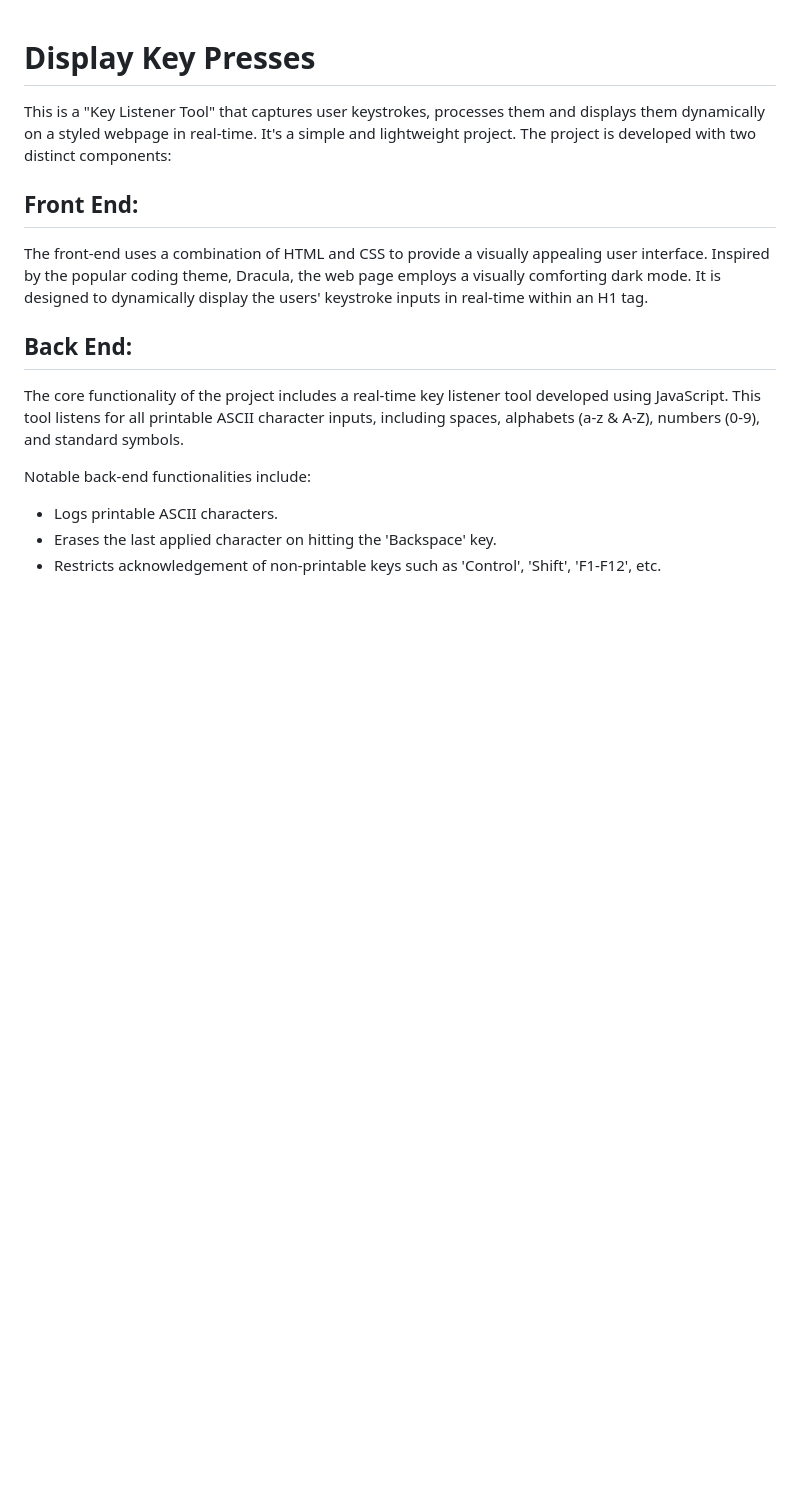
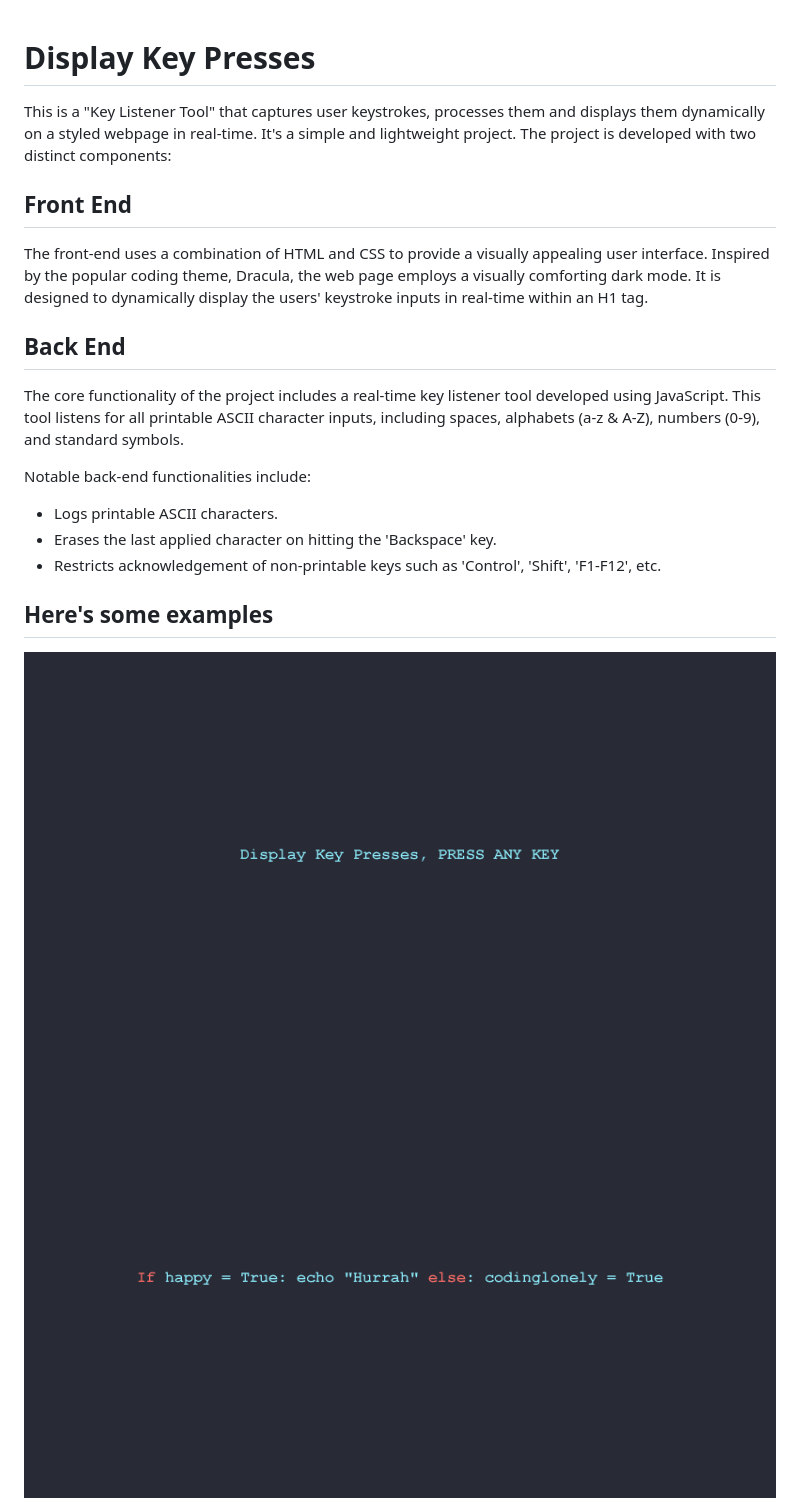
Before and after one commit to carmartdev/DisplayKeyPresses, a Markdown page: README.md, the part around the change. Drawn GitHub-style; pictures changed too: images/example1.png (added), preview.png (added); blank space fills up the shorter version.

```diff
--- a/README.md
+++ b/README.md
@@ -4,13 +4,22 @@ This is a "Key Listener Tool" that captures user keystrokes, processes them and
 It's a simple and lightweight project.
 The project is developed with two distinct components:
 
-## Front End:
+## Front End
+
 The front-end uses a combination of HTML and CSS to provide a visually appealing user interface. Inspired by the popular coding theme, Dracula, the web page employs a visually comforting dark mode. It is designed to dynamically display the users' keystroke inputs in real-time within an H1 tag.
 
-## Back End:
+## Back End
+
 The core functionality of the project includes a real-time key listener tool developed using JavaScript. This tool listens for all printable ASCII character inputs, including spaces, alphabets (a-z & A-Z), numbers (0-9), and standard symbols.
 
 Notable back-end functionalities include:
+
 - Logs printable ASCII characters.
 - Erases the last applied character on hitting the 'Backspace' key.
 - Restricts acknowledgement of non-printable keys such as 'Control', 'Shift', 'F1-F12', etc.
+
+## Here's some examples
+
+<img src="preview.png">
+
+<img src="images/example1.png">
```
Also changed, not shown: 2 other files.
